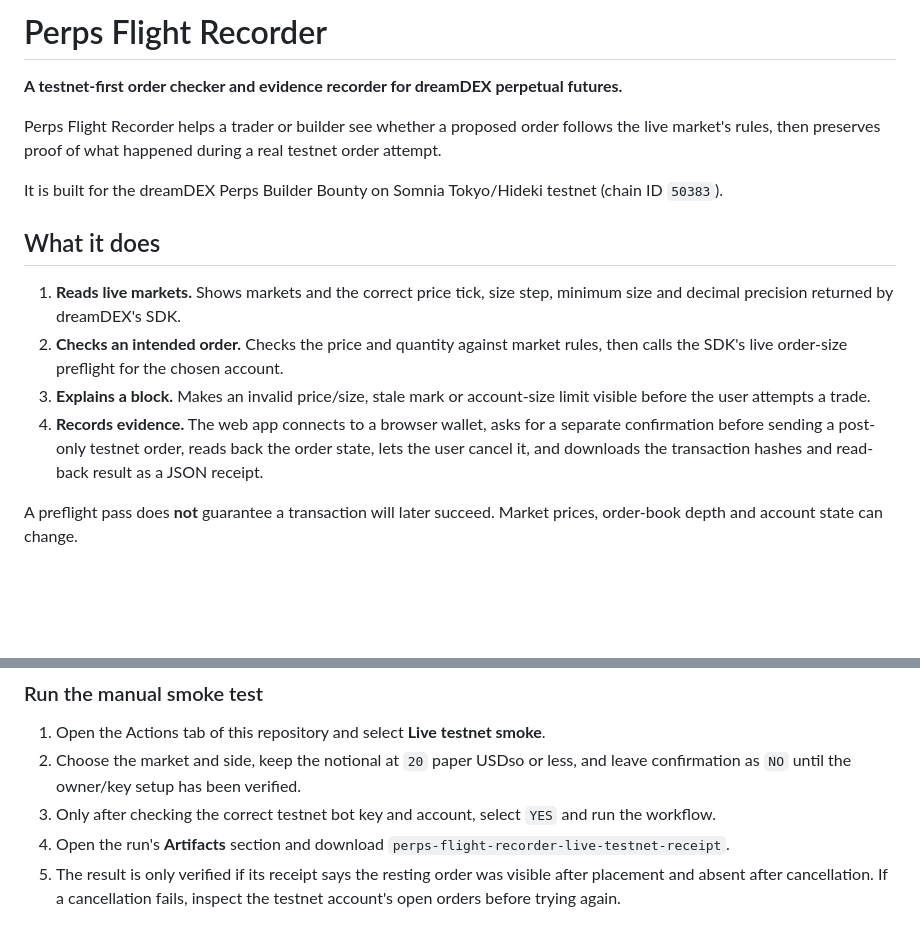
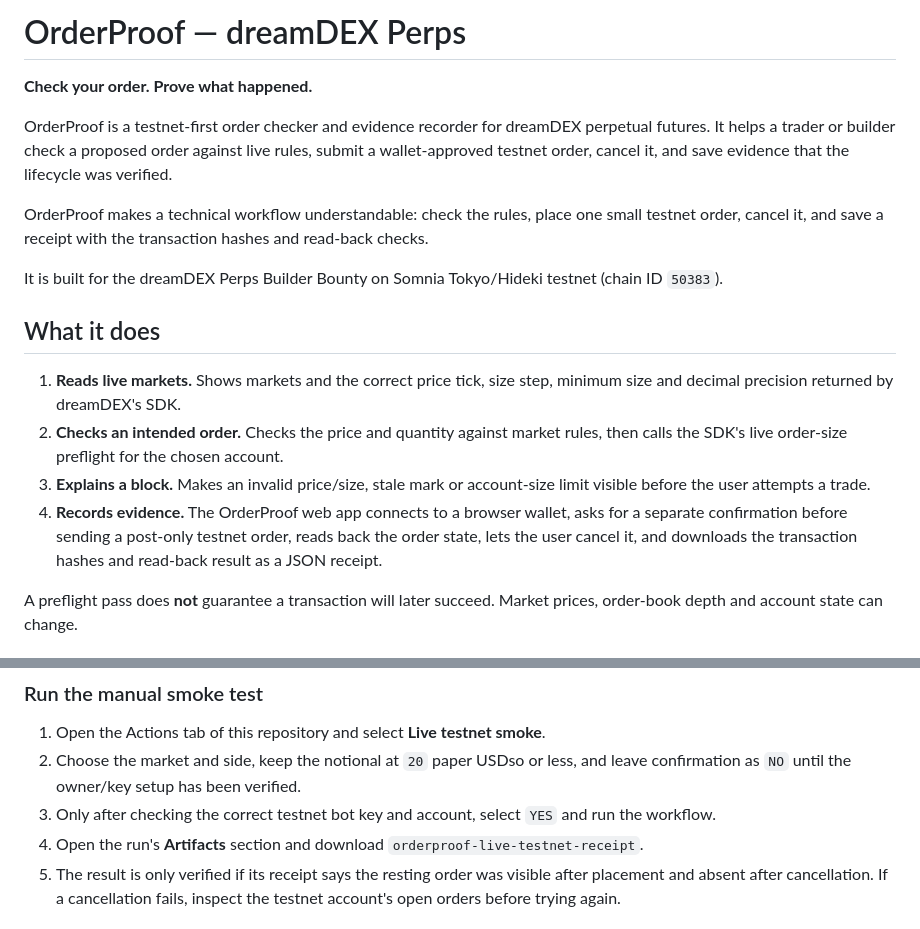
Before and after one commit to Temmygabriel/dreamdex-perps-flight-recorder, a Markdown page: README.md, 2 parts joined by grey strips. Rendered like a GitHub page; blank space fills up the shorter version.

Commit message:
Rebrand project as OrderProof and clarify product value

```diff
--- a/README.md
+++ b/README.md
@@ -1,8 +1,10 @@
-# Perps Flight Recorder
+# OrderProof — dreamDEX Perps
 
-**A testnet-first order checker and evidence recorder for dreamDEX perpetual futures.**
+**Check your order. Prove what happened.**
 
-Perps Flight Recorder helps a trader or builder see whether a proposed order follows the live market's rules, then preserves proof of what happened during a real testnet order attempt.
+OrderProof is a testnet-first order checker and evidence recorder for dreamDEX perpetual futures. It helps a trader or builder check a proposed order against live rules, submit a wallet-approved testnet order, cancel it, and save evidence that the lifecycle was verified.
+
+OrderProof makes a technical workflow understandable: check the rules, place one small testnet order, cancel it, and save a receipt with the transaction hashes and read-back checks.
 
 It is built for the dreamDEX Perps Builder Bounty on Somnia Tokyo/Hideki testnet (chain ID `50383`).
 
@@ -11,7 +13,7 @@ It is built for the dreamDEX Perps Builder Bounty on Somnia Tokyo/Hideki testnet
 1. **Reads live markets.** Shows markets and the correct price tick, size step, minimum size and decimal precision returned by dreamDEX's SDK.
 2. **Checks an intended order.** Checks the price and quantity against market rules, then calls the SDK's live order-size preflight for the chosen account.
 3. **Explains a block.** Makes an invalid price/size, stale mark or account-size limit visible before the user attempts a trade.
-4. **Records evidence.** The web app connects to a browser wallet, asks for a separate confirmation before sending a post-only testnet order, reads back the order state, lets the user cancel it, and downloads the transaction hashes and read-back result as a JSON receipt.
+4. **Records evidence.** The OrderProof web app connects to a browser wallet, asks for a separate confirmation before sending a post-only testnet order, reads back the order state, lets the user cancel it, and downloads the transaction hashes and read-back result as a JSON receipt.
 
 A preflight pass does **not** guarantee a transaction will later succeed. Market prices, order-book depth and account state can change.
 
@@ -74,7 +76,7 @@ The bot private key must not be the key for your regular wallet. Never store it
 1. Open the Actions tab of this repository and select **Live testnet smoke**.
 2. Choose the market and side, keep the notional at `20` paper USDso or less, and leave confirmation as `NO` until the owner/key setup has been verified.
 3. Only after checking the correct testnet bot key and account, select `YES` and run the workflow.
-4. Open the run's **Artifacts** section and download `perps-flight-recorder-live-testnet-receipt`.
+4. Open the run's **Artifacts** section and download `orderproof-live-testnet-receipt`.
 5. The result is only verified if its receipt says the resting order was visible after placement and absent after cancellation. If a cancellation fails, inspect the testnet account's open orders before trying again.
 
 ## Deploy the web app on Vercel
```
